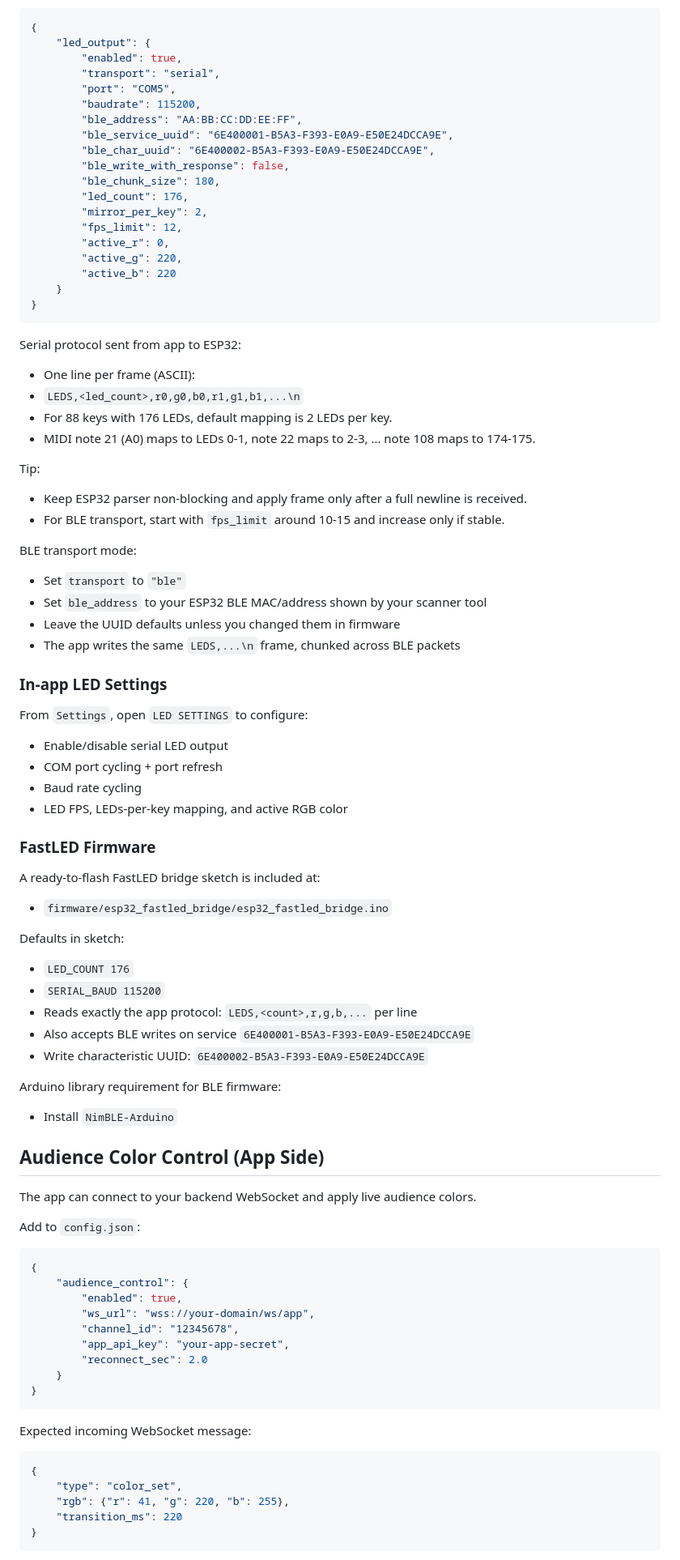
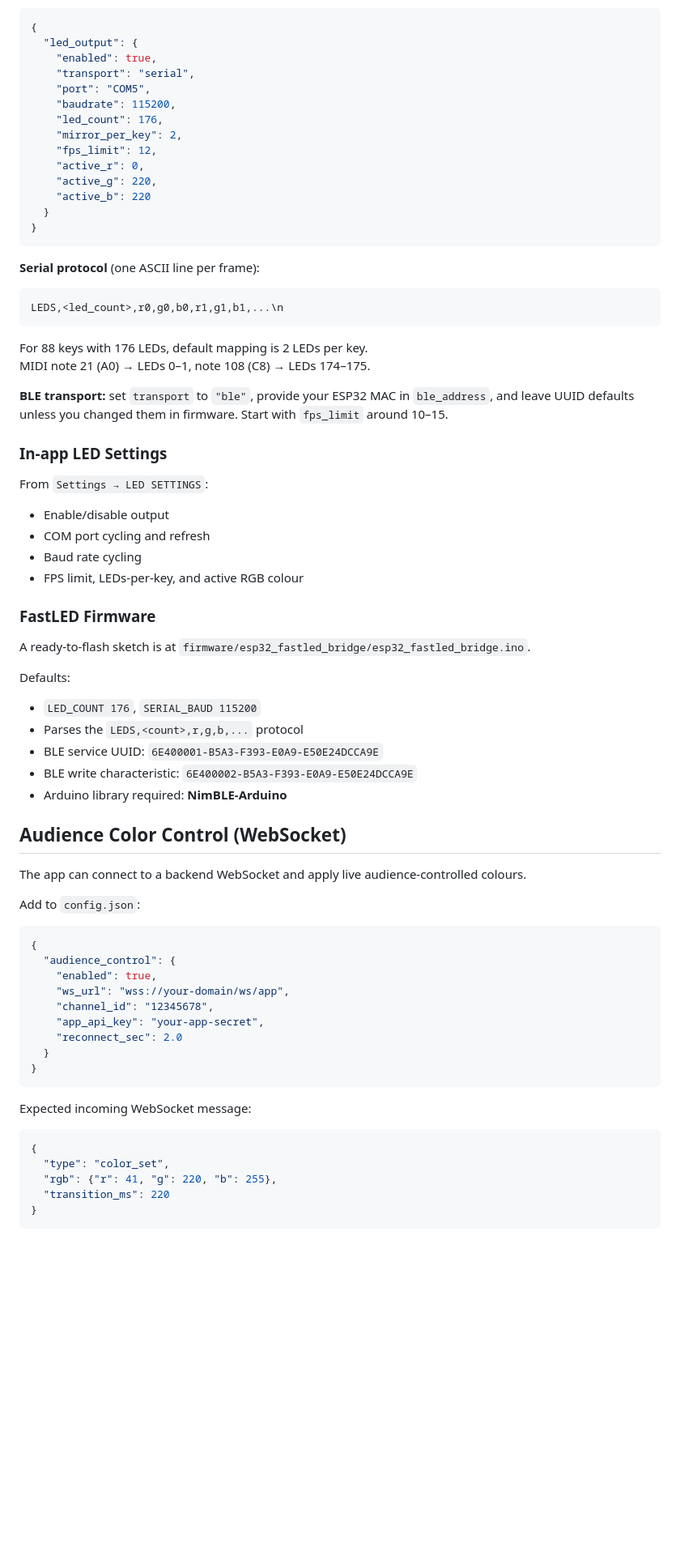
Before and after one commit to nickprocenko/Piano-MIDI-visualizer, a Markdown page: README.md, the part around one of its changes. Shown at 81% size. Drawn GitHub-style; blank space fills up the shorter version.

````diff
--- a/README.md
+++ b/README.md
@@ -57,80 +77,64 @@ The app can stream note activity to an ESP32-S3 over serial.
 
 ```json
 {
-	"led_output": {
-		"enabled": true,
-		"transport": "serial",
-		"port": "COM5",
-		"baudrate": 115200,
-		"ble_address": "AA:BB:CC:DD:EE:FF",
-		"ble_service_uuid": "6E400001-B5A3-F393-E0A9-E50E24DCCA9E",
-		"ble_char_uuid": "6E400002-B5A3-F393-E0A9-E50E24DCCA9E",
-		"ble_write_with_response": false,
-		"ble_chunk_size": 180,
-		"led_count": 176,
-		"mirror_per_key": 2,
-		"fps_limit": 12,
-		"active_r": 0,
-		"active_g": 220,
-		"active_b": 220
-	}
+  "led_output": {
+    "enabled": true,
+    "transport": "serial",
+    "port": "COM5",
+    "baudrate": 115200,
+    "led_count": 176,
+    "mirror_per_key": 2,
+    "fps_limit": 12,
+    "active_r": 0,
+    "active_g": 220,
+    "active_b": 220
+  }
 }
 ```
 
-Serial protocol sent from app to ESP32:
-- One line per frame (ASCII):
-- `LEDS,<led_count>,r0,g0,b0,r1,g1,b1,...\n`
-- For 88 keys with 176 LEDs, default mapping is 2 LEDs per key.
-- MIDI note 21 (A0) maps to LEDs 0-1, note 22 maps to 2-3, ... note 108 maps to 174-175.
+**Serial protocol** (one ASCII line per frame):
+```
+LEDS,<led_count>,r0,g0,b0,r1,g1,b1,...\n
+```
+For 88 keys with 176 LEDs, default mapping is 2 LEDs per key.
+MIDI note 21 (A0) → LEDs 0–1, note 108 (C8) → LEDs 174–175.
 
-Tip:
-- Keep ESP32 parser non-blocking and apply frame only after a full newline is received.
-- For BLE transport, start with `fps_limit` around 10-15 and increase only if stable.
-
-BLE transport mode:
-- Set `transport` to `"ble"`
-- Set `ble_address` to your ESP32 BLE MAC/address shown by your scanner tool
-- Leave the UUID defaults unless you changed them in firmware
-- The app writes the same `LEDS,...\n` frame, chunked across BLE packets
+**BLE transport:** set `transport` to `"ble"`, provide your ESP32 MAC in `ble_address`, and leave UUID defaults unless you changed them in firmware. Start with `fps_limit` around 10–15.
 
 ### In-app LED Settings
 
-From `Settings`, open `LED SETTINGS` to configure:
-- Enable/disable serial LED output
-- COM port cycling + port refresh
+From `Settings → LED SETTINGS`:
+- Enable/disable output
+- COM port cycling and refresh
 - Baud rate cycling
-- LED FPS, LEDs-per-key mapping, and active RGB color
+- FPS limit, LEDs-per-key, and active RGB colour
 
 ### FastLED Firmware
 
-A ready-to-flash FastLED bridge sketch is included at:
-- `firmware/esp32_fastled_bridge/esp32_fastled_bridge.ino`
+A ready-to-flash sketch is at `firmware/esp32_fastled_bridge/esp32_fastled_bridge.ino`.
 
-Defaults in sketch:
-- `LED_COUNT 176`
-- `SERIAL_BAUD 115200`
-- Reads exactly the app protocol: `LEDS,<count>,r,g,b,...` per line
-- Also accepts BLE writes on service `6E400001-B5A3-F393-E0A9-E50E24DCCA9E`
-- Write characteristic UUID: `6E400002-B5A3-F393-E0A9-E50E24DCCA9E`
+Defaults:
+- `LED_COUNT 176`, `SERIAL_BAUD 115200`
+- Parses the `LEDS,<count>,r,g,b,...` protocol
+- BLE service UUID: `6E400001-B5A3-F393-E0A9-E50E24DCCA9E`
+- BLE write characteristic: `6E400002-B5A3-F393-E0A9-E50E24DCCA9E`
+- Arduino library required: **NimBLE-Arduino**
 
-Arduino library requirement for BLE firmware:
-- Install `NimBLE-Arduino`
+## Audience Color Control (WebSocket)
 
-## Audience Color Control (App Side)
-
-The app can connect to your backend WebSocket and apply live audience colors.
+The app can connect to a backend WebSocket and apply live audience-controlled colours.
 
 Add to `config.json`:
 
 ```json
 {
-	"audience_control": {
-		"enabled": true,
-		"ws_url": "wss://your-domain/ws/app",
-		"channel_id": "12345678",
-		"app_api_key": "your-app-secret",
-		"reconnect_sec": 2.0
-	}
+  "audience_control": {
+    "enabled": true,
+    "ws_url": "wss://your-domain/ws/app",
+    "channel_id": "12345678",
+    "app_api_key": "your-app-secret",
+    "reconnect_sec": 2.0
+  }
 }
 ```
 
@@ -138,9 +142,9 @@ Expected incoming WebSocket message:
 
 ```json
 {
-	"type": "color_set",
-	"rgb": {"r": 41, "g": 220, "b": 255},
-	"transition_ms": 220
+  "type": "color_set",
+  "rgb": {"r": 41, "g": 220, "b": 255},
+  "transition_ms": 220
 }
 ```
 
````
Also changed, not shown: other parts of README.md (+83 -13 lines).
